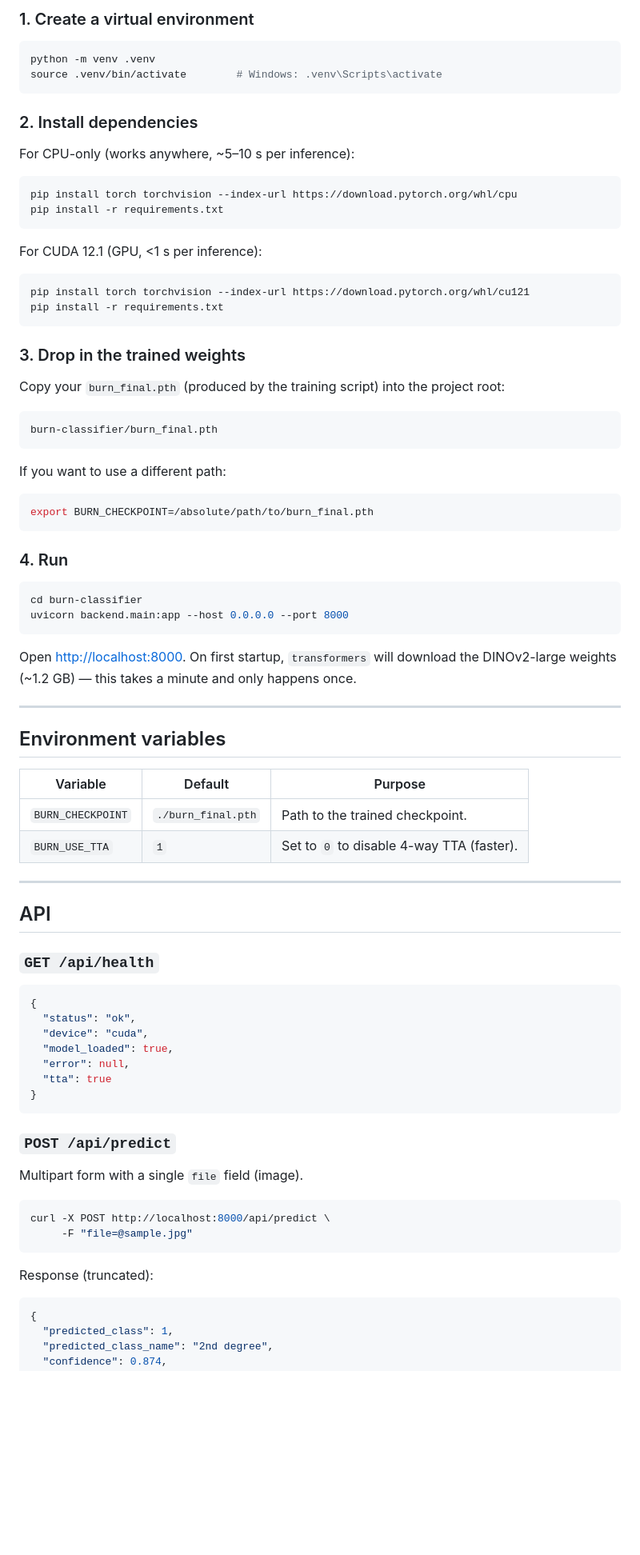
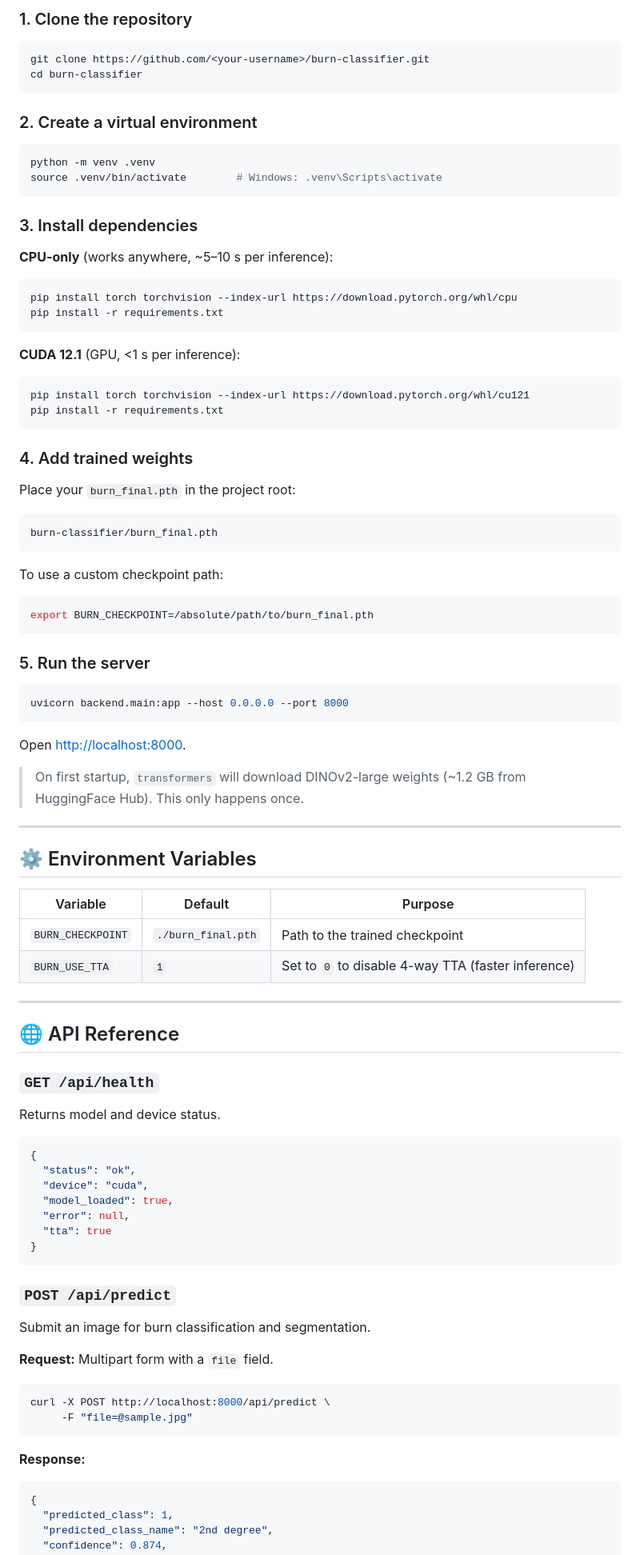
Before and after one commit to ParthBhimani2712/Burn-Classifier, a Markdown page: README.md, the part around one of its changes. Shown at 80% size. GitHub-like rendering; blank space fills up the shorter version.

````diff
--- a/README.md
+++ b/README.md
@@ -33,67 +72,74 @@ burn-classifier/
 
-### 1. Create a virtual environment
+### 1. Clone the repository
+
+```bash
+git clone https://github.com/<your-username>/burn-classifier.git
+cd burn-classifier
+```
+
+### 2. Create a virtual environment
 
 ```bash
 python -m venv .venv
 source .venv/bin/activate        # Windows: .venv\Scripts\activate
 ```
 
-### 2. Install dependencies
+### 3. Install dependencies
 
-For CPU-only (works anywhere, ~5–10 s per inference):
+**CPU-only** (works anywhere, ~5–10 s per inference):
 
 ```bash
 pip install torch torchvision --index-url https://download.pytorch.org/whl/cpu
 pip install -r requirements.txt
 ```
 
-For CUDA 12.1 (GPU, <1 s per inference):
+**CUDA 12.1** (GPU, <1 s per inference):
 
 ```bash
 pip install torch torchvision --index-url https://download.pytorch.org/whl/cu121
 pip install -r requirements.txt
 ```
 
-### 3. Drop in the trained weights
+### 4. Add trained weights
 
-Copy your `burn_final.pth` (produced by the training script) into the project
-root:
+Place your `burn_final.pth` in the project root:
 
 ```
 burn-classifier/burn_final.pth
 ```
 
-If you want to use a different path:
+To use a custom checkpoint path:
 
 ```bash
 export BURN_CHECKPOINT=/absolute/path/to/burn_final.pth
 ```
 
-### 4. Run
+### 5. Run the server
 
 ```bash
-cd burn-classifier
 uvicorn backend.main:app --host 0.0.0.0 --port 8000
 ```
 
-Open <http://localhost:8000>. On first startup, `transformers` will download
-the DINOv2-large weights (~1.2 GB) — this takes a minute and only happens
-once.
+Open [http://localhost:8000](http://localhost:8000).
+
+> On first startup, `transformers` will download DINOv2-large weights (~1.2 GB from HuggingFace Hub). This only happens once.
 
 ---
 
-## Environment variables
+## ⚙️ Environment Variables
 
-| Variable           | Default                          | Purpose                                    |
-| ------------------ | -------------------------------- | ------------------------------------------ |
-| `BURN_CHECKPOINT`  | `./burn_final.pth`               | Path to the trained checkpoint.            |
-| `BURN_USE_TTA`     | `1`                              | Set to `0` to disable 4-way TTA (faster).  |
+| Variable | Default | Purpose |
+|---|---|---|
+| `BURN_CHECKPOINT` | `./burn_final.pth` | Path to the trained checkpoint |
+| `BURN_USE_TTA` | `1` | Set to `0` to disable 4-way TTA (faster inference) |
 
 ---
 
-## API
+## 🌐 API Reference
 
 ### `GET /api/health`
+
+Returns model and device status.
 
 ```json
 {
@@ -107,14 +153,16 @@ once.
 
 ### `POST /api/predict`
 
-Multipart form with a single `file` field (image).
+Submit an image for burn classification and segmentation.
+
+**Request:** Multipart form with a `file` field.
 
 ```bash
 curl -X POST http://localhost:8000/api/predict \
      -F "file=@sample.jpg"
 ```
 
-Response (truncated):
+**Response:**
 
 ```json
 {
````
Also changed, not shown: other parts of README.md (+89 -55 lines).
